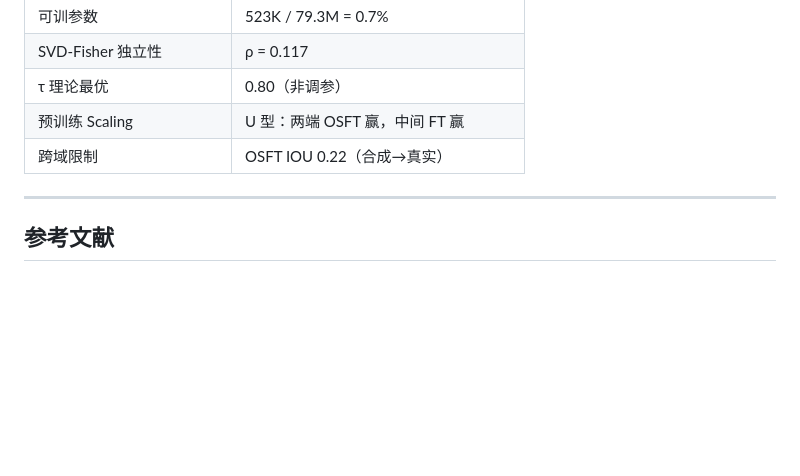
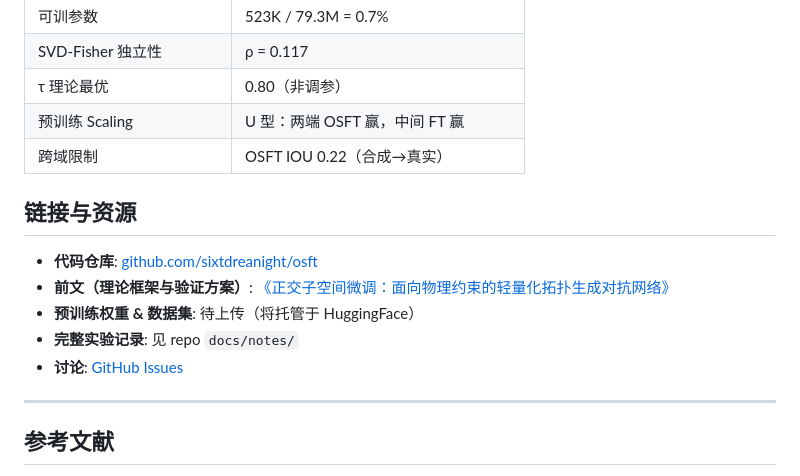
Before and after one commit to sixtdreanight/osft, a Markdown page: docs/blog_post_zh.md, the part around the change. Rendered like a GitHub page; blank space fills up the shorter version.

Commit message:
docs: add links section back to blog post

```diff
--- a/docs/blog_post_zh.md
+++ b/docs/blog_post_zh.md
@@ -238,6 +238,14 @@ EWC [4] 用 Fisher 信息矩阵的对角线近似评估参数重要性，在微
 | 预训练 Scaling | U 型：两端 OSFT 赢，中间 FT 赢 |
 | 跨域限制 | OSFT IOU 0.22（合成→真实） |
 
+## 链接与资源
+
+- **代码仓库**: [github.com/sixtdreanight/osft](https://github.com/sixtdreanight/osft)
+- **前文（理论框架与验证方案）**: [《正交子空间微调：面向物理约束的轻量化拓扑生成对抗网络》](https://dreamnight.net.cn/posts/GAN)
+- **预训练权重 & 数据集**: 待上传（将托管于 HuggingFace）
+- **完整实验记录**: 见 repo `docs/notes/`
+- **讨论**: [GitHub Issues](https://github.com/sixtdreanight/osft/issues)
+
 ---
 
 ## 参考文献
```
